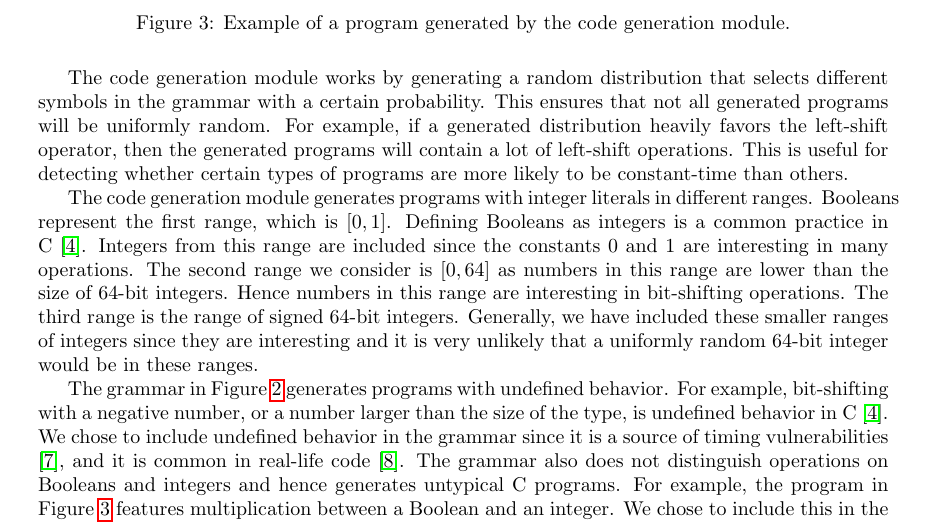
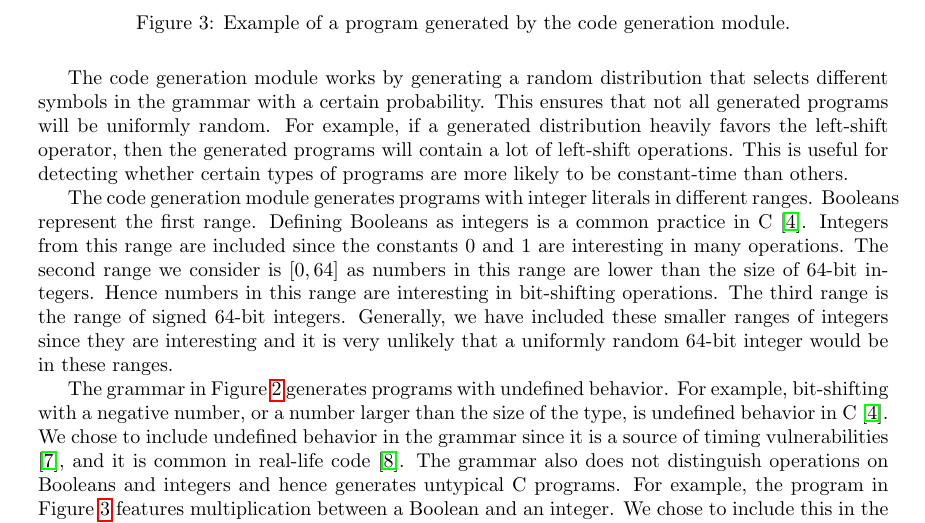
Before and after one commit to anbclausen/optifuzz, a LaTeX paper (paper/master.tex, which reads paper/chapters/code-generation.tex): part of page 5 of 8, cut so that both start at the same text. Compiled offline with pdfLaTeX.

Commit message:
paper: removed unnecessary note about Booleans

```diff
--- a/paper/chapters/code-generation.tex
+++ b/paper/chapters/code-generation.tex
@@ -37,7 +37,7 @@ For example, if a generated distribution heavily favors the left-shift operator,
 This is useful for detecting whether certain types of programs are more likely to be constant-time than others.
 
 The code generation module generates programs with integer literals in different ranges.
-Booleans represent the first range, which is $[0, 1]$.
+Booleans represent the first range.
 Defining Booleans as integers is a common practice in C \cite{c-standard}.
 Integers from this range are included since the constants 0 and 1 are interesting in many operations.
 The second range we consider is $[0, 64]$ as numbers in this range are lower than the size of 64-bit integers.
```
Also changed, not shown: paper/master.pdf.
